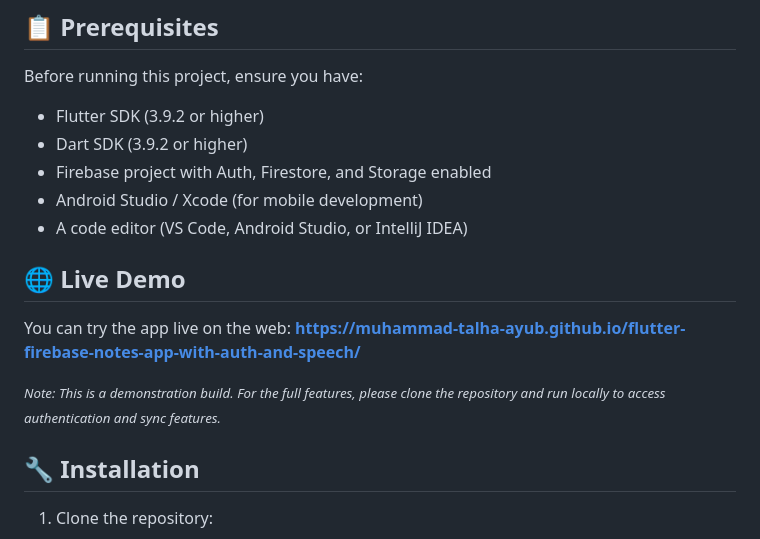
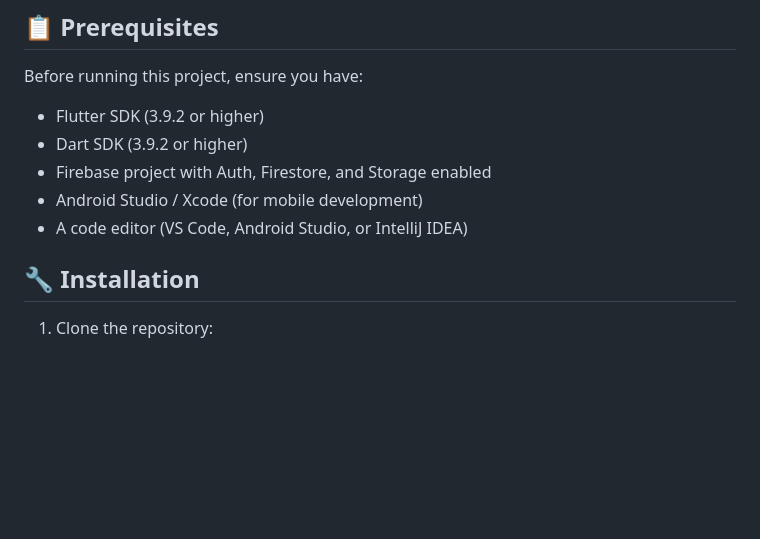
Before and after one commit to Muhammad-Talha-Ayub/flutter-firebase-notes-app-with-auth-and-speech, a Markdown page: README.md, the part around the change. Rendered like a GitHub page; blank space fills up the shorter version.

```diff
--- a/README.md
+++ b/README.md
@@ -41,12 +41,6 @@ Before running this project, ensure you have:
 - Android Studio / Xcode (for mobile development)
 - A code editor (VS Code, Android Studio, or IntelliJ IDEA)
 
-## 🌐 Live Demo
-
-You can try the app live on the web:
-**[https://muhammad-talha-ayub.github.io/flutter-firebase-notes-app-with-auth-and-speech/](https://muhammad-talha-ayub.github.io/flutter-firebase-notes-app-with-auth-and-speech/)**
-
-*<small>Note: This is a demonstration build. For the full features, please clone the repository and run locally to access authentication and sync features.</small>*
 
 ## 🔧 Installation
 
```
